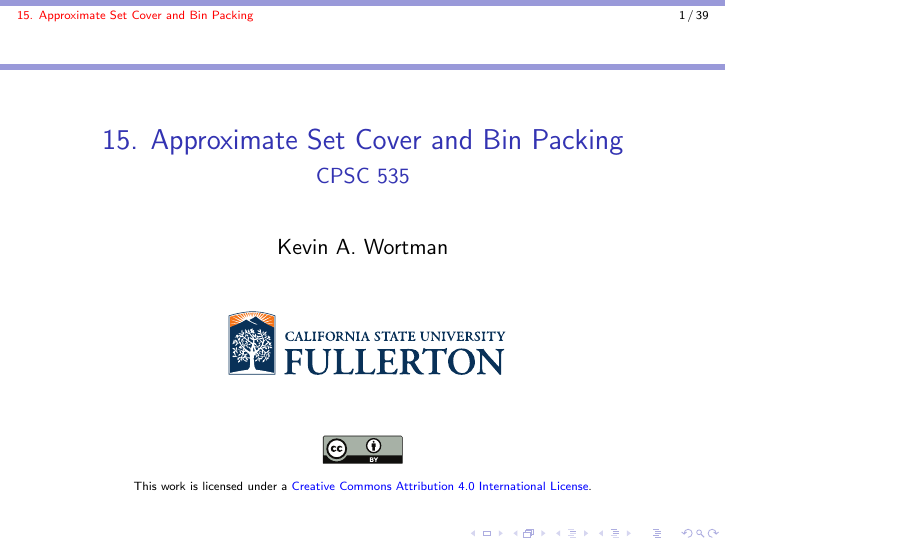
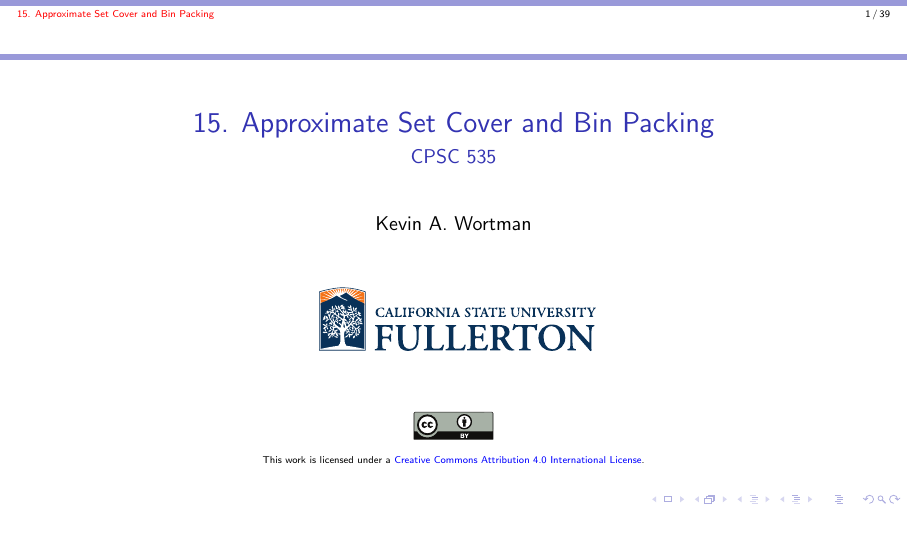
Before and after one commit to kevinwortman/advanced-algorithms-slides, LaTeX slides (15-approx-set-cover-bin-packing.tex): page 1 of 39. Compiled offline with pdfLaTeX.

Commit message:
update deck 15

```diff
--- a/attic/15-approx-set-cover-bin-packing.tex
+++ b/15-approx-set-cover-bin-packing.tex
@@ -1,5 +1,5 @@
 
-\documentclass{beamer}
+\documentclass[10pt,aspectratio=169]{beamer}
 
 \usepackage{algpseudocode, color, colortbl, listings, MnSymbol}
 
```
Also changed, not shown: 15-approx-set-cover-bin-packing.pdf (added), attic/15-approx-set-cover-bin-packing.pdf (deleted).
